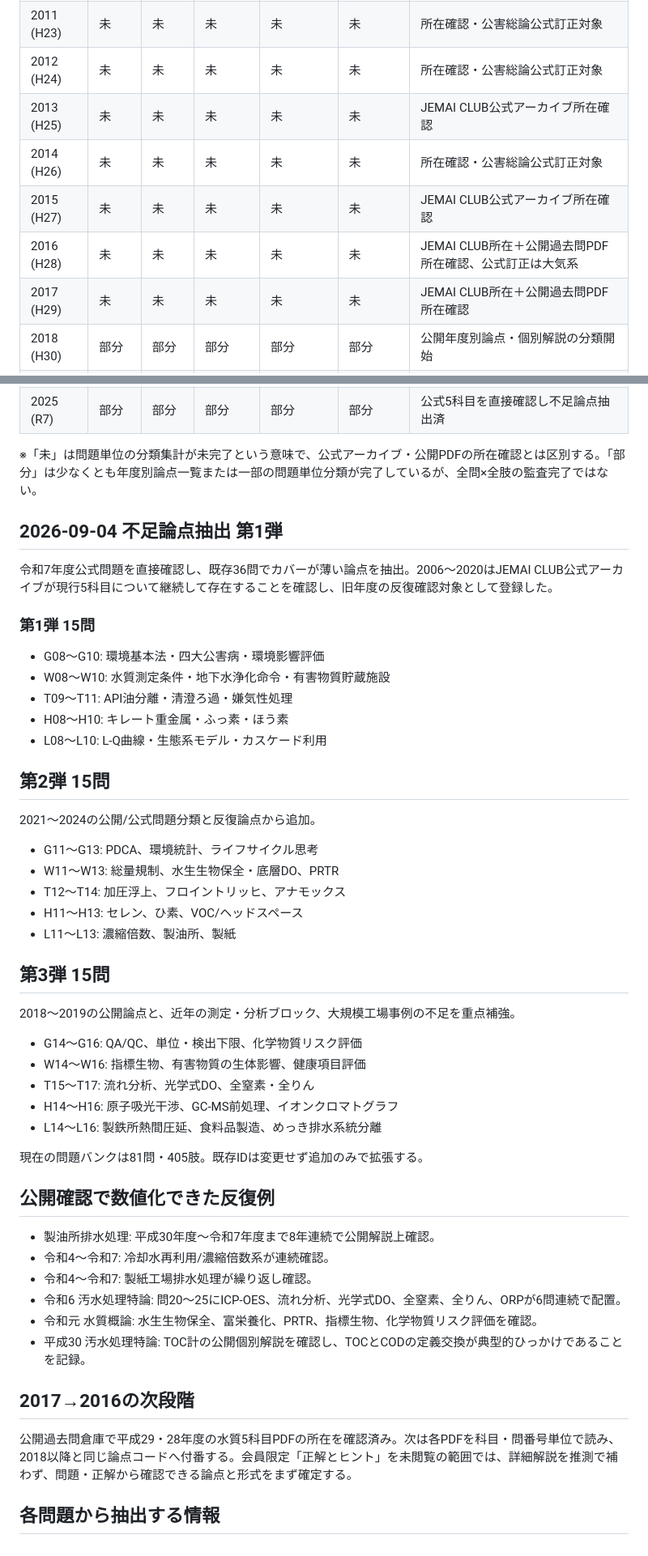
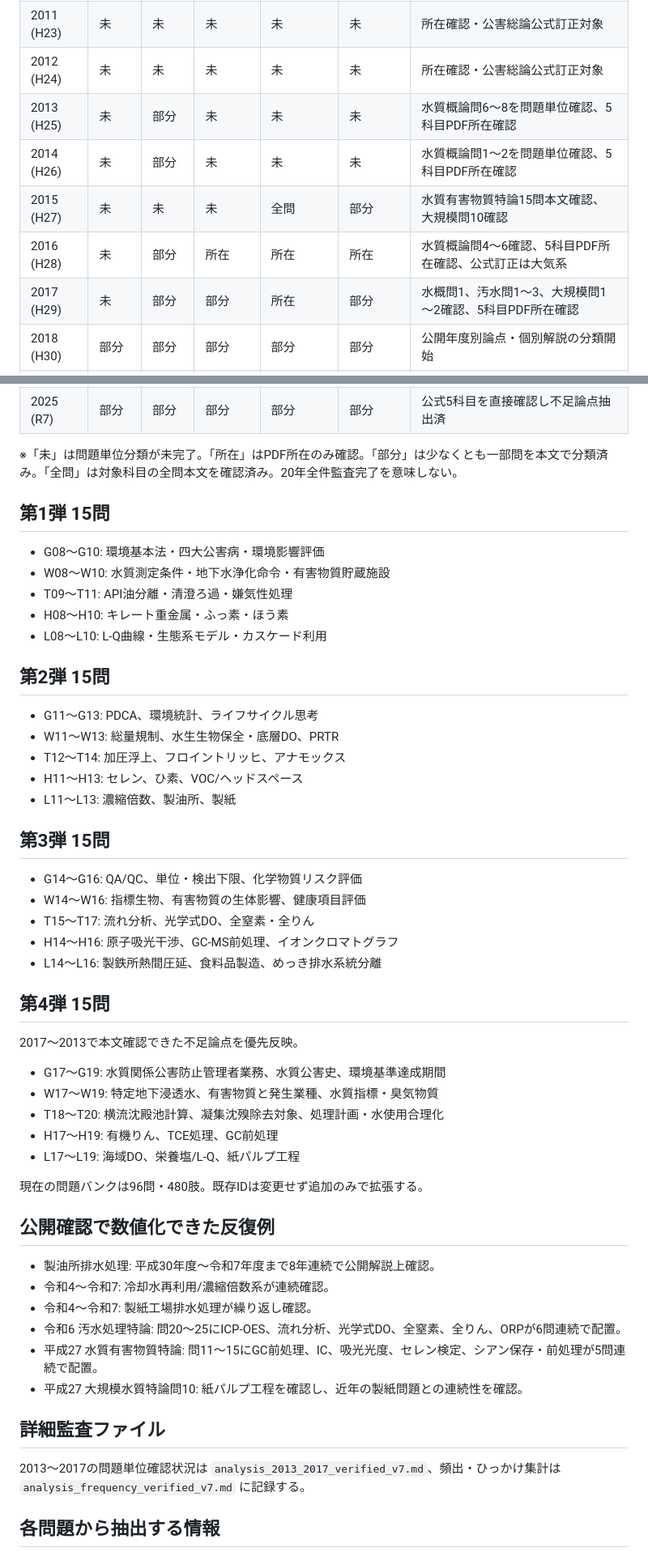
Before and after one commit to nagaryu1108/water1-quiz, a Markdown page: analysis_scope_2006_2025.md, 2 parts joined by grey strips. Shown at 81% size. Rendered like a GitHub page.

Commit message:
Mark 2013-2017 partial classification and batch 4

```diff
--- a/analysis_scope_2006_2025.md
+++ b/analysis_scope_2006_2025.md
@@ -33,11 +33,11 @@
 | 2010 (H22) | 未 | 未 | 未 | 未 | 未 | JEMAI CLUB公式アーカイブ所在確認 |
 | 2011 (H23) | 未 | 未 | 未 | 未 | 未 | 所在確認・公害総論公式訂正対象 |
 | 2012 (H24) | 未 | 未 | 未 | 未 | 未 | 所在確認・公害総論公式訂正対象 |
-| 2013 (H25) | 未 | 未 | 未 | 未 | 未 | JEMAI CLUB公式アーカイブ所在確認 |
-| 2014 (H26) | 未 | 未 | 未 | 未 | 未 | 所在確認・公害総論公式訂正対象 |
-| 2015 (H27) | 未 | 未 | 未 | 未 | 未 | JEMAI CLUB公式アーカイブ所在確認 |
-| 2016 (H28) | 未 | 未 | 未 | 未 | 未 | JEMAI CLUB所在＋公開過去問PDF所在確認、公式訂正は大気系 |
-| 2017 (H29) | 未 | 未 | 未 | 未 | 未 | JEMAI CLUB所在＋公開過去問PDF所在確認 |
+| 2013 (H25) | 未 | 部分 | 未 | 未 | 未 | 水質概論問6～8を問題単位確認、5科目PDF所在確認 |
+| 2014 (H26) | 未 | 部分 | 未 | 未 | 未 | 水質概論問1～2を問題単位確認、5科目PDF所在確認 |
+| 2015 (H27) | 未 | 未 | 未 | 全問 | 部分 | 水質有害物質特論15問本文確認、大規模問10確認 |
+| 2016 (H28) | 未 | 部分 | 所在 | 所在 | 所在 | 水質概論問4～6確認、5科目PDF所在確認、公式訂正は大気系 |
+| 2017 (H29) | 未 | 部分 | 部分 | 所在 | 部分 | 水概問1、汚水問1～3、大規模問1～2確認、5科目PDF所在確認 |
 | 2018 (H30) | 部分 | 部分 | 部分 | 部分 | 部分 | 公開年度別論点・個別解説の分類開始 |
 | 2019 (R1) | 部分 | 部分 | 部分 | 部分 | 部分 | 公開年度別論点一覧を確認、測定・分析/大規模事例へ反映 |
 | 2020 (R2) | 部分 | 部分 | 部分 | 部分 | 部分 | 公開年度別解説あり・水質概論試験時間措置 |
@@ -47,13 +47,9 @@
 | 2024 (R6) | 部分 | 部分 | 部分 | 部分 | 部分 | 公式問題から25問分析計測ブロック等を確認 |
 | 2025 (R7) | 部分 | 部分 | 部分 | 部分 | 部分 | 公式5科目を直接確認し不足論点抽出済 |
 
-※「未」は問題単位の分類集計が未完了という意味で、公式アーカイブ・公開PDFの所在確認とは区別する。「部分」は少なくとも年度別論点一覧または一部の問題単位分類が完了しているが、全問×全肢の監査完了ではない。
+※「未」は問題単位分類が未完了。「所在」はPDF所在のみ確認。「部分」は少なくとも一部問を本文で分類済み。「全問」は対象科目の全問本文を確認済み。20年全件監査完了を意味しない。
 
-## 2026-09-04 不足論点抽出 第1弾
-
-令和7年度公式問題を直接確認し、既存36問でカバーが薄い論点を抽出。2006〜2020はJEMAI CLUB公式アーカイブが現行5科目について継続して存在することを確認し、旧年度の反復確認対象として登録した。
-
-### 第1弾 15問
+## 第1弾 15問
 - G08〜G10: 環境基本法・四大公害病・環境影響評価
 - W08〜W10: 水質測定条件・地下水浄化命令・有害物質貯蔵施設
 - T09〜T11: API油分離・清澄ろ過・嫌気性処理
@@ -61,8 +57,6 @@
 - L08〜L10: L-Q曲線・生態系モデル・カスケード利用
 
 ## 第2弾 15問
-
-2021〜2024の公開/公式問題分類と反復論点から追加。
 - G11〜G13: PDCA、環境統計、ライフサイクル思考
 - W11〜W13: 総量規制、水生生物保全・底層DO、PRTR
 - T12〜T14: 加圧浮上、フロイントリッヒ、アナモックス
@@ -70,15 +64,21 @@
 - L11〜L13: 濃縮倍数、製油所、製紙
 
 ## 第3弾 15問
-
-2018〜2019の公開論点と、近年の測定・分析ブロック、大規模工場事例の不足を重点補強。
 - G14〜G16: QA/QC、単位・検出下限、化学物質リスク評価
 - W14〜W16: 指標生物、有害物質の生体影響、健康項目評価
 - T15〜T17: 流れ分析、光学式DO、全窒素・全りん
 - H14〜H16: 原子吸光干渉、GC-MS前処理、イオンクロマトグラフ
 - L14〜L16: 製鉄所熱間圧延、食料品製造、めっき排水系統分離
 
-現在の問題バンクは81問・405肢。既存IDは変更せず追加のみで拡張する。
+## 第4弾 15問
+2017～2013で本文確認できた不足論点を優先反映。
+- G17〜G19: 水質関係公害防止管理者業務、水質公害史、環境基準達成期間
+- W17〜W19: 特定地下浸透水、有害物質と発生業種、水質指標・臭気物質
+- T18〜T20: 横流沈殿池計算、凝集沈殠除去対象、処理計画・水使用合理化
+- H17〜H19: 有機りん、TCE処理、GC前処理
+- L17〜L19: 海域DO、栄養塩/L-Q、紙パルプ工程
+
+現在の問題バンクは96問・480肢。既存IDは変更せず追加のみで拡張する。
 
 ## 公開確認で数値化できた反復例
 
@@ -86,12 +86,12 @@
 - 令和4〜令和7: 冷却水再利用/濃縮倍数系が連続確認。
 - 令和4〜令和7: 製紙工場排水処理が繰り返し確認。
 - 令和6 汚水処理特論: 問20〜25にICP-OES、流れ分析、光学式DO、全窒素、全りん、ORPが6問連続で配置。
-- 令和元 水質概論: 水生生物保全、富栄養化、PRTR、指標生物、化学物質リスク評価を確認。
-- 平成30 汚水処理特論: TOC計の公開個別解説を確認し、TOCとCODの定義交換が典型的ひっかけであることを記録。
+- 平成27 水質有害物質特論: 問11〜15にGC前処理、IC、吸光光度、セレン検定、シアン保存・前処理が5問連続で配置。
+- 平成27 大規模水質特論問10: 紙パルプ工程を確認し、近年の製紙問題との連続性を確認。
 
-## 2017→2016の次段階
+## 詳細監査ファイル
 
-公開過去問倉庫で平成29・28年度の水質5科目PDFの所在を確認済み。次は各PDFを科目・問番号単位で読み、2018以降と同じ論点コードへ付番する。会員限定「正解とヒント」を未閲覧の範囲では、詳細解説を推測で補わず、問題・正解から確認できる論点と形式をまず確定する。
+2013～2017の問題単位確認状況は `analysis_2013_2017_verified_v7.md`、頻出・ひっかけ集計は `analysis_frequency_verified_v7.md` に記録する。
 
 ## 各問題から抽出する情報
 
```
Also changed, not shown: other parts of analysis_scope_2006_2025.md (+1 -1 lines).
